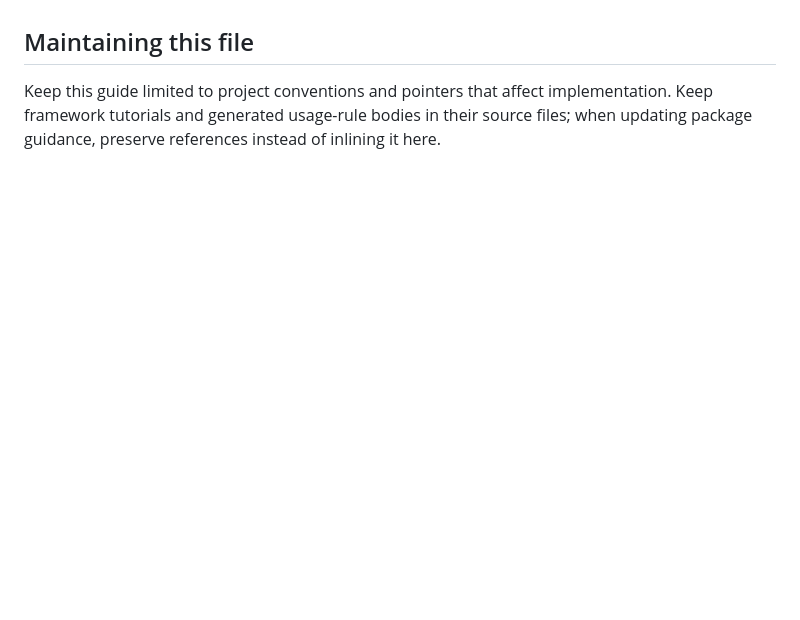
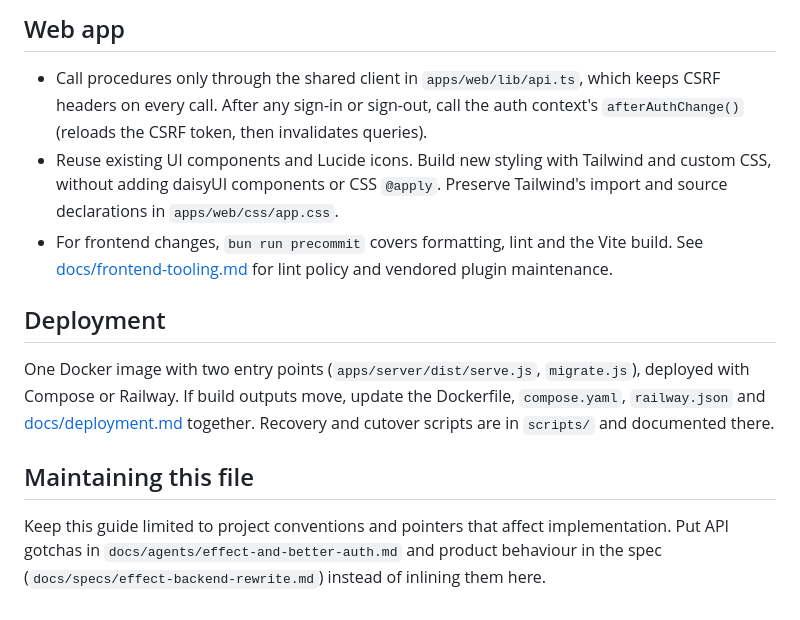
Before and after one commit to Bahnstar/petitionu, a Markdown page: AGENTS.md, the part around one of its changes. Rendered like a GitHub page; blank space fills up the shorter version.

Commit message:
Rewrite AGENTS.md for the Effect stack and keep the API gotchas in docs/agents

```diff
--- a/AGENTS.md
+++ b/AGENTS.md
@@ -37,4 +41,13 @@ For API details, use `mix usage_rules.docs Module.function/arity`. For documenta
+## Web app
+
+- Call procedures only through the shared client in `apps/web/lib/api.ts`, which keeps CSRF headers on every call. After any sign-in or sign-out, call the auth context's `afterAuthChange()` (reloads the CSRF token, then invalidates queries).
+- Reuse existing UI components and Lucide icons. Build new styling with Tailwind and custom CSS, without adding daisyUI components or CSS `@apply`. Preserve Tailwind's import and source declarations in `apps/web/css/app.css`.
+- For frontend changes, `bun run precommit` covers formatting, lint and the Vite build. See [docs/frontend-tooling.md](docs/frontend-tooling.md) for lint policy and vendored plugin maintenance.
+
+## Deployment
+
+One Docker image with two entry points (`apps/server/dist/serve.js`, `migrate.js`), deployed with Compose or Railway. If build outputs move, update the Dockerfile, `compose.yaml`, `railway.json` and [docs/deployment.md](docs/deployment.md) together. Recovery and cutover scripts are in `scripts/` and documented there.
 
 ## Maintaining this file
 
-Keep this guide limited to project conventions and pointers that affect implementation. Keep framework tutorials and generated usage-rule bodies in their source files; when updating package guidance, preserve references instead of inlining it here.
+Keep this guide limited to project conventions and pointers that affect implementation. Put API gotchas in `docs/agents/effect-and-better-auth.md` and product behaviour in the spec (`docs/specs/effect-backend-rewrite.md`) instead of inlining them here.
```
Also changed, not shown: other parts of AGENTS.md (+30 -26 lines), docs/agents/effect-and-better-auth.md (added, +41 -0 lines).
